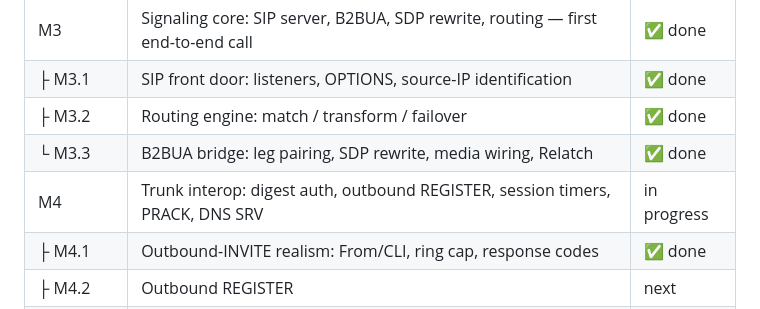
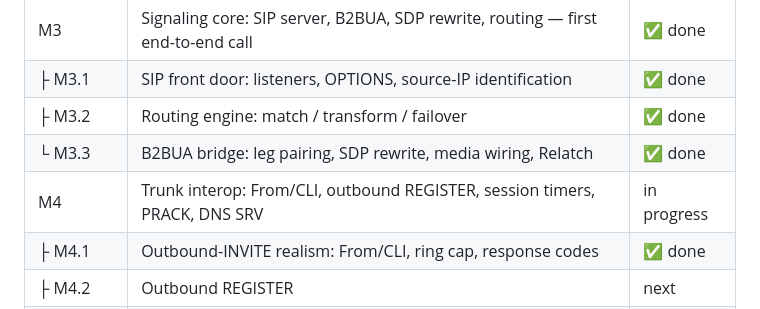
Before and after one commit to rasonyang/freesbc, a Markdown page: README.md, the part around the change. Drawn GitHub-style.

Commit message:
docs: M4 parent row lists From/CLI (M4.1 deliverable), drops stale digest-auth (shipped in M3.3)

```diff
--- a/README.md
+++ b/README.md
@@ -76,7 +76,7 @@ routes:
 | ├ M3.1 | SIP front door: listeners, OPTIONS, source-IP identification | ✅ done |
 | ├ M3.2 | Routing engine: match / transform / failover | ✅ done |
 | └ M3.3 | B2BUA bridge: leg pairing, SDP rewrite, media wiring, Relatch | ✅ done |
-| M4 | Trunk interop: digest auth, outbound REGISTER, session timers, PRACK, DNS SRV | in progress |
+| M4 | Trunk interop: From/CLI, outbound REGISTER, session timers, PRACK, DNS SRV | in progress |
 | ├ M4.1 | Outbound-INVITE realism: From/CLI, ring cap, response codes | ✅ done |
 | ├ M4.2 | Outbound REGISTER | next |
 | ├ M4.3 | Session timers (RFC 4028) + 100rel/PRACK | |
```
